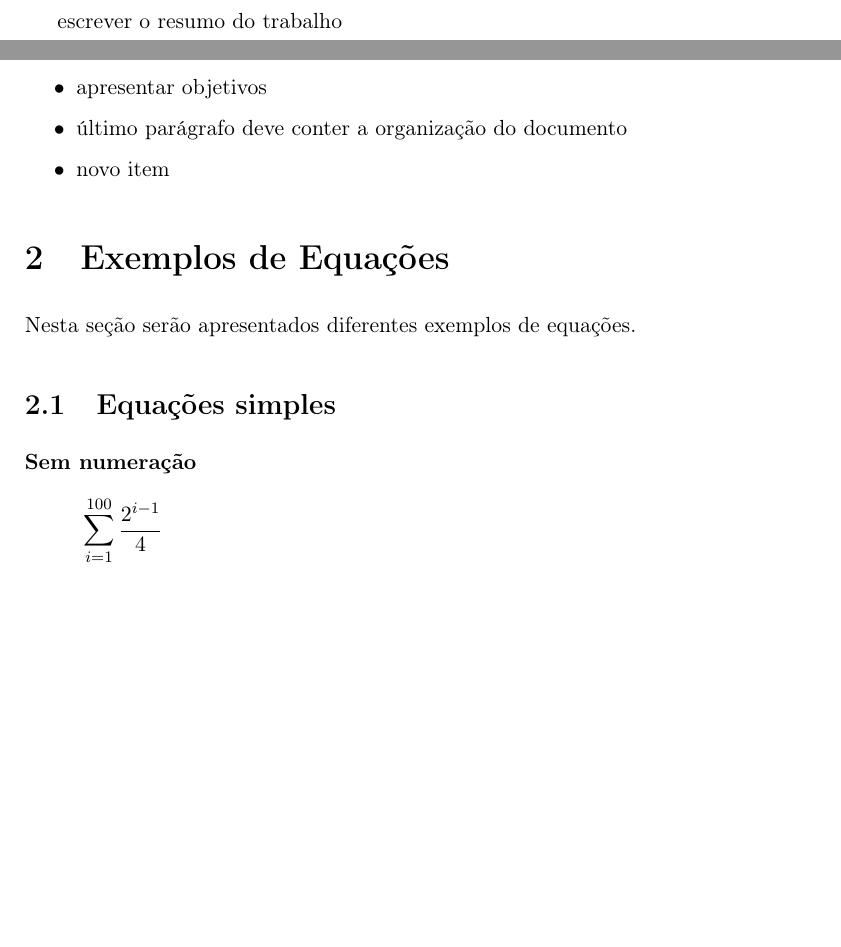
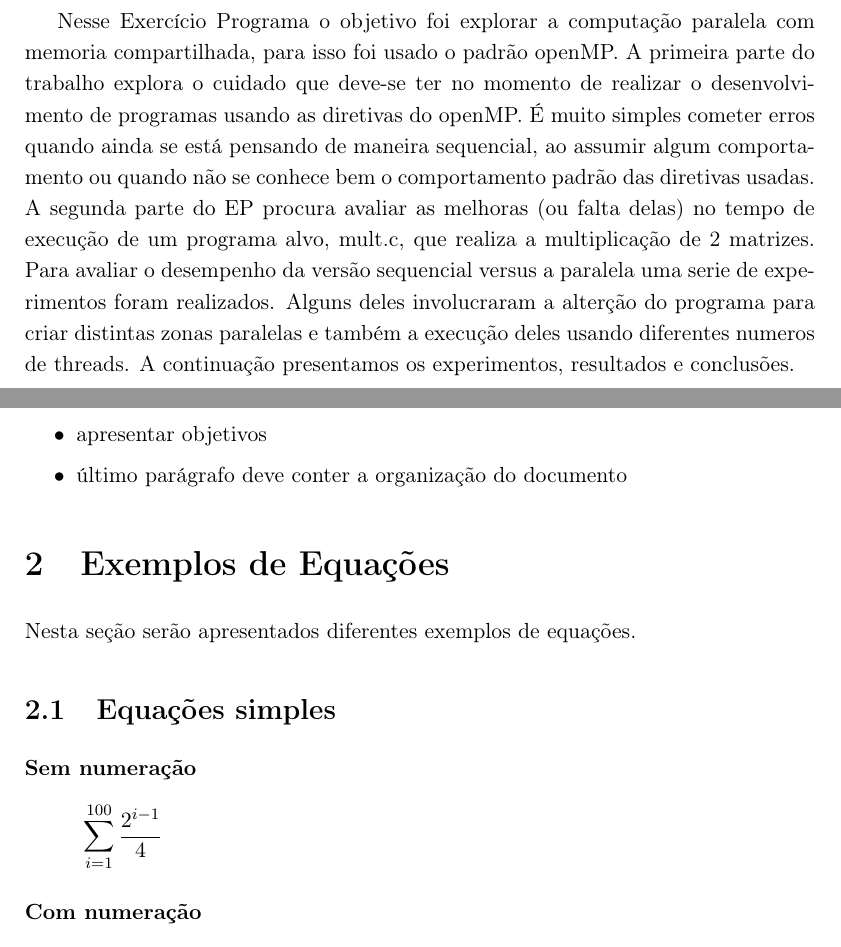
Before and after one commit to dnx4015/CompParaleDist, a LaTeX document (Doc/relatorio.tex): two parts of pages 2 and 3 of 7 before the commit and two parts of pages 2 and 4 of 8 after it, joined at a grey line, cut at the place of the change, the shorter picture padded with empty space. Compiled offline with pdfLaTeX; the source files are stored in an older character set and shown here as Unicode.

Commit message:
Abstract

```diff
--- a/Doc/relatorio.tex
+++ b/Doc/relatorio.tex
@@ -18,7 +18,7 @@
 \usepackage{a4}                       % tamanho da página
 \setlength{\textwidth}{16.0cm}        % largura do texto
 \setlength{\textheight}{9.0in}        % tamanho do texto (sem head, etc)
-\renewcommand{\baselinestretch}{1.15} % espaçamento entre linhas
+\renewcommand{\baselinestretch}{1.15} % espaçamento entrelinhas
 \addtolength{\topmargin}{-1cm}        % espaço entre o head e a margem
 \setlength{\oddsidemargin}{-0.1cm}    % espaço entre o texto e a margem
 
@@ -37,8 +37,10 @@
 
 
 \pagestyle {empty}
-\abstract{ escrever o resumo do trabalho }
-
+\abstract{Nesse Exercício Programa o objetivo foi explorar a computação paralela com memoria compartilhada, para isso foi usado o padrão openMP.
+A primeira parte do trabalho explora o cuidado que deve-se ter no momento de realizar o desenvolvimento de programas usando as diretivas do openMP. É muito simples cometer erros quando ainda se está pensando de maneira sequencial, ao assumir algum comportamento ou quando não se conhece bem o comportamento padrão das diretivas usadas.
+A segunda parte do EP procura avaliar as melhoras (ou falta delas) no tempo de execução de um programa alvo, mult.c, que realiza a multiplicação de 2 matrizes. Para avaliar o desempenho da versão sequencial versus a paralela uma serie de experimentos foram realizados. Alguns deles involucraram a alterção do programa para criar distintas zonas paralelas e também a execução deles usando diferentes numeros de threads.
+A continuação presentamos os experimentos, resultados e conclusões.}
 \newpage
 
 \tableofcontents
@@ -71,7 +75,6 @@
     \item apresentar motivação
     \item apresentar objetivos
     \item último parágrafo deve conter a organização do documento
-	\item novo item
 \end{itemize}
 
 
```
Also changed, not shown: Doc/relatorio.pdf, Doc/relatorio.tex (2 more changed lines). Lines whose indentation alone changed are shown as unchanged.
